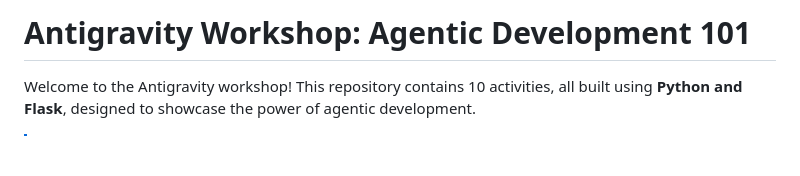
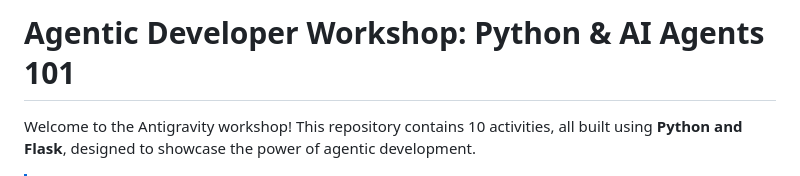
Before and after one commit to rominirani/agy-workshop, a Markdown page: README.md, the part around the change. Rendered like a GitHub page; blank space fills up the shorter version.

Commit message:
chore: Rename workshop to 'Agentic Developer Workshop' for tool-agnosticism

```diff
--- a/README.md
+++ b/README.md
@@ -1,4 +1,4 @@
-# Antigravity Workshop: Agentic Development 101
+# Agentic Developer Workshop: Python & AI Agents 101
 
 Welcome to the Antigravity workshop! This repository contains 10 activities, all built using **Python and Flask**, designed to showcase the power of agentic development.
 
```
Also changed, not shown: WORKSHOP_OVERVIEW.md (+1 -1 lines).
